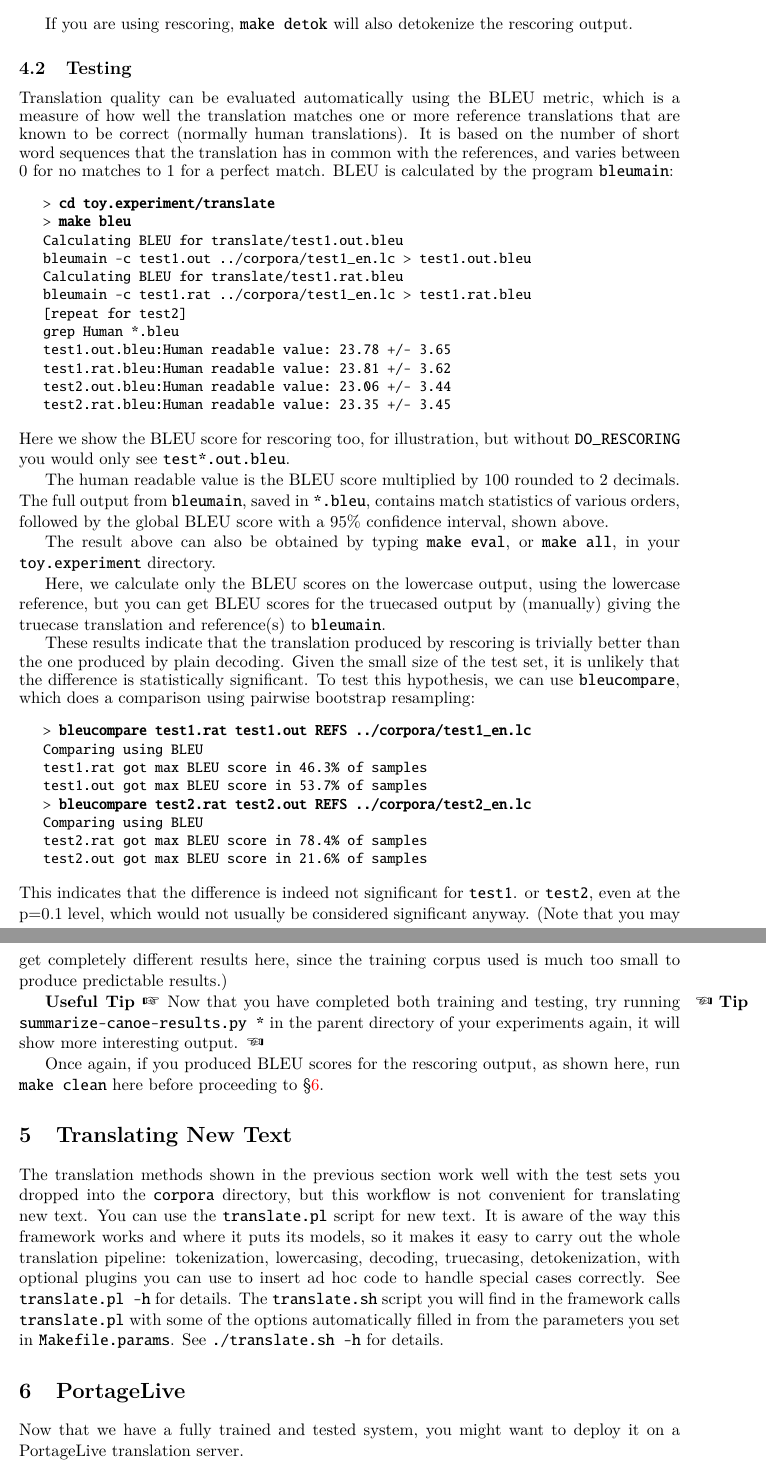
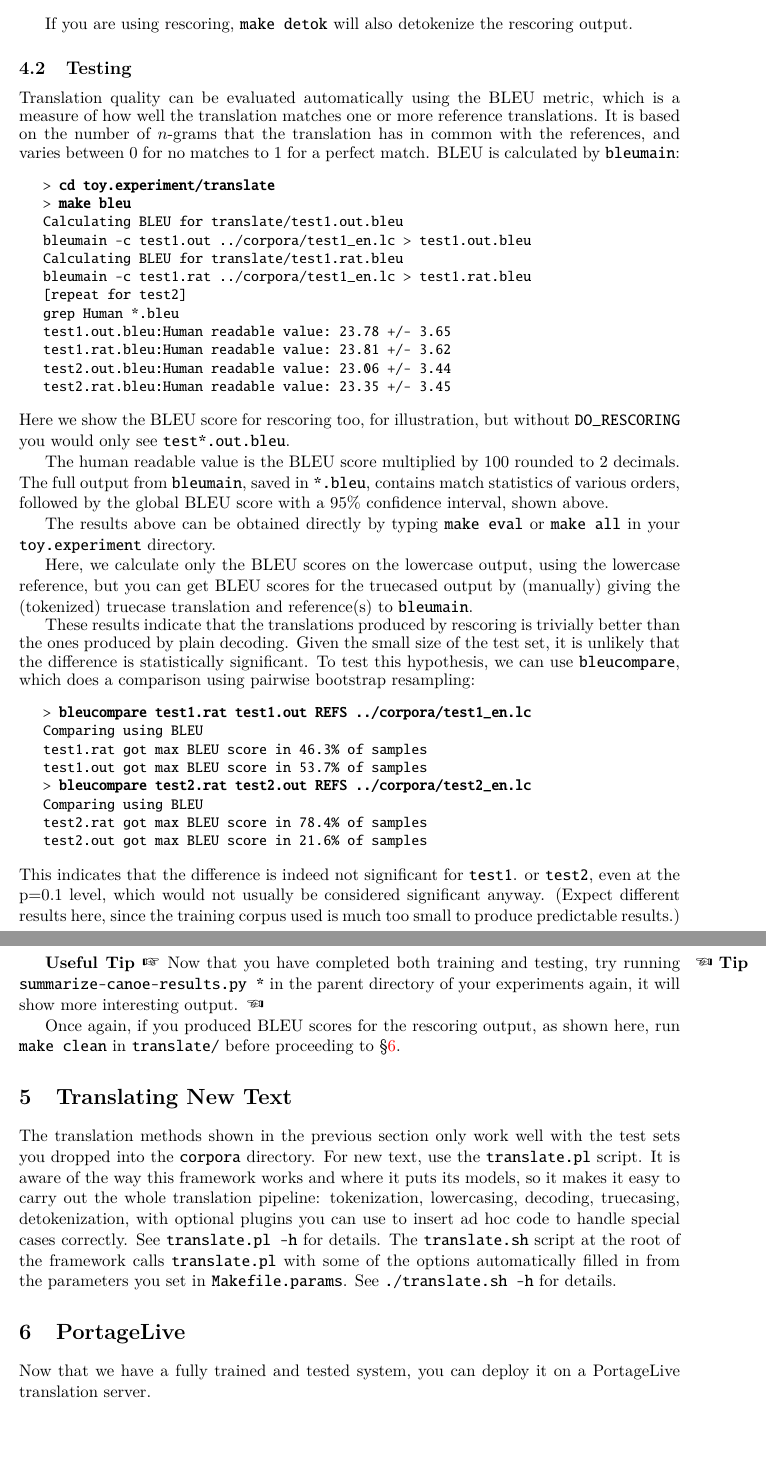
Before and after one commit to nrc-cnrc/PortageTrainingFramework, a LaTeX document (tutorial.tex): two parts of pages 43 and 44 of 49, joined at a grey line, cut so that both start at the same text, the shorter picture padded with empty space. Compiled offline with pdfLaTeX.

Commit message:
Tutorial review, eval and new text sections, starting PortageLive

```diff
--- a/tutorial.tex
+++ b/tutorial.tex
@@ -2804,10 +2804,10 @@ rescoring output.
 
 Translation quality can be evaluated automatically using the BLEU metric, which
 is a measure of how well the translation matches one or more reference
-translations that are known to be correct (normally human translations). It is
-based on the number of short word sequences that the translation has in common
+translations. It is
+based on the number of $n$-grams that the translation has in common
 with the references, and varies between 0 for no matches to 1 for a perfect
-match. BLEU is calculated by the program \code{bleumain}:
+match. BLEU is calculated by \code{bleumain}:
 \begin{small}
 \begin{alltt}
    > \textbf{cd toy.experiment/translate}
@@ -2832,15 +2832,15 @@ decimals. The full output from \code{bleumain}, saved in \code{*.bleu},
 contains match statistics of various orders, followed by the global BLEU score
 with a 95\% confidence interval, shown above.
 
-The result above can also be obtained by typing \code{make eval}, or
-\code{make all}, in your \code{toy.experiment} directory.
+The results above can be obtained directly by typing \code{make eval} or
+\code{make all} in your \code{toy.experiment} directory.
 
 Here, we calculate only the BLEU scores on the lowercase output, using the
 lowercase reference, but you can get BLEU scores for the truecased output by
-(manually) giving the truecase translation and reference(s) to \code{bleumain}.
-
-These results indicate that the translation produced by rescoring is trivially better
-than the one produced by plain decoding. Given the small size of the test set,
+(manually) giving the (tokenized) truecase translation and reference(s) to \code{bleumain}.
+
+These results indicate that the translations produced by rescoring is trivially better
+than the ones produced by plain decoding. Given the small size of the test set,
 it is unlikely that the difference is statistically significant. To test
 this hypothesis, we can use \code{bleucompare}, which does a comparison using
 pairwise bootstrap resampling:
@@ -2858,7 +2858,7 @@ pairwise bootstrap resampling:
 \end{small}
 This indicates that the difference is indeed not significant for \code{test1}.
 or \code{test2}, even at the p=0.1 level, which would not
-usually be considered significant anyway.  (Note that you may get completely
+usually be considered significant anyway.  (Expect
 different results here, since the training corpus used is much too small to
 produce predictable results.)
 
@@ -2867,25 +2867,25 @@ running \code{summarize-canoe-results.py *} in the parent directory of your
 experiments again, it will show more interesting output.\tipend
 
 Once again, if you produced BLEU scores for the rescoring output, as shown
-here, run \code{make clean} here before proceeding to \S\ref{PLive}.
+here, run \code{make clean} in \code{translate/} before proceeding to \S\ref{PLive}.
 
 \section{Translating New Text} \label{NewText}
 
-The translation methods shown in the previous section work well with the test
-sets you dropped into the \code{corpora} directory, but this workflow is not
-convenient for translating new text.  You can use the \code{translate.pl} script
-for new text. It is aware of the way this framework works and where it puts its
+The translation methods shown in the previous section only work well with the test
+sets you dropped into the \code{corpora} directory.
+For new text, use the \code{translate.pl} script.
+It is aware of the way this framework works and where it puts its
 models, so it makes it easy to carry out the whole translation pipeline:
 tokenization, lowercasing, decoding, truecasing, detokenization, with optional
 plugins you can use to insert ad hoc code to handle special cases correctly.
-See \code{translate.pl -h} for details.  The \code{translate.sh} script you will
-find in the framework calls \code{translate.pl} with some of the options
+See \code{translate.pl -h} for details.  The \code{translate.sh} script
+at the root of the framework calls \code{translate.pl} with some of the options
 automatically filled in from the parameters you set in \code{Makefile.params}.
 See \code{./translate.sh -h} for details.
 
 \section{PortageLive} \label{PLive}
 
-Now that we have a fully trained and tested system, you might want to deploy it
+Now that we have a fully trained and tested system, you can deploy it
 on a PortageLive translation server.
 
 The PortageLive models are optimized in various ways for a run-time
```
Also changed, not shown: tutorial.tex (19 more changed lines).
